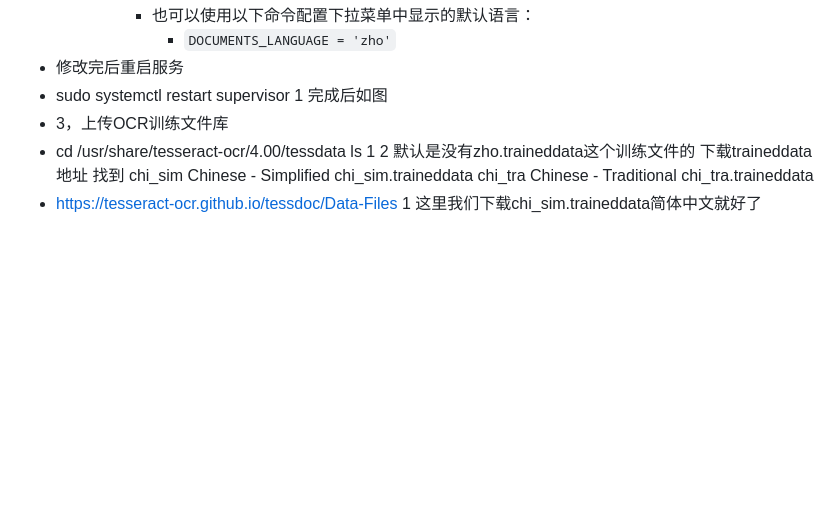
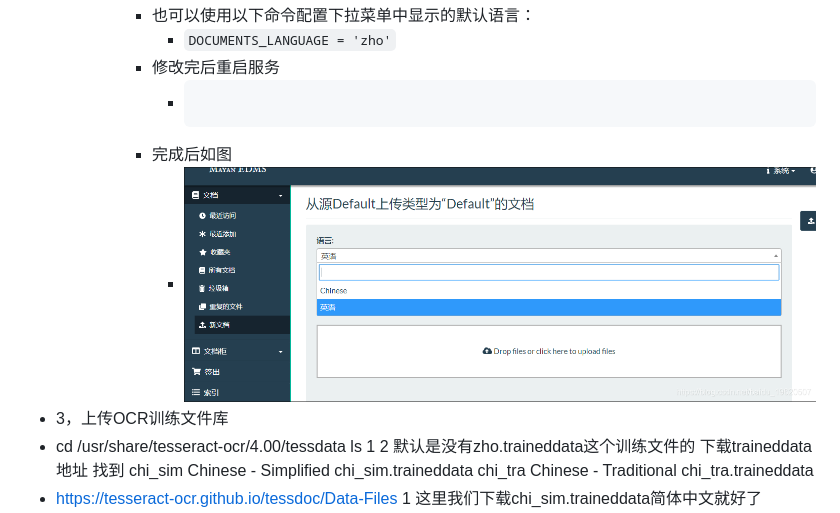
Before and after one commit to popweiok/blog, a Markdown page: pages/文档管理系统 Mayan EDMS支持中文OCR.md, the part around the change. GitHub-like rendering; pictures changed too: assets/image_1692681888275_0.png (added); blank space fills up the shorter version.

Commit message:
Auto saved by Logseq

`````diff
--- a/pages/文档管理系统 Mayan EDMS支持中文OCR.md
+++ b/pages/文档管理系统 Mayan EDMS支持中文OCR.md
@@ -18,10 +18,10 @@
 					- ![image.png](../assets/image_1692681747170_0.png)
 			- 也可以使用以下命令配置下拉菜单中显示的默认语言：
 				- ```DOCUMENTS_LANGUAGE = 'zho'```
-- 修改完后重启服务
-- sudo systemctl restart supervisor
-  1
-  完成后如图
+			- 修改完后重启服务
+				- ````sudo systemctl restart supervisor
+			- 完成后如图
+				- ![image.png](../assets/image_1692681888275_0.png)
 - 3，上传OCR训练文件库
 - cd /usr/share/tesseract-ocr/4.00/tessdata
   ls
`````
